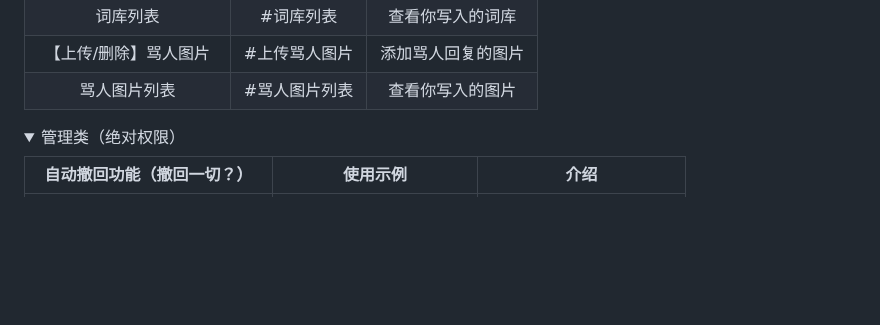
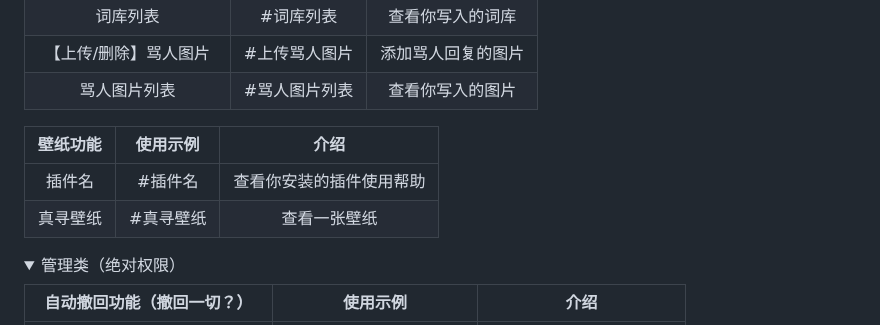
Before and after one commit to SHIKEAIXY/Jinmaocuicuisha, a Markdown page: Plugin function.md, the part around the change. GitHub-like rendering; folded sections open; blank space fills up the shorter version.

Commit message:
update Plugin function.md.
Signed-off-by: 小雨 <zsfys225011250@qq.com>

```diff
--- a/Plugin function.md
+++ b/Plugin function.md
@@ -37,6 +37,12 @@
 |【上传/删除】骂人图片|#上传骂人图片|添加骂人回复的图片|
 |骂人图片列表|#骂人图片列表|查看你写入的图片|
 
+|       壁纸功能       |      使用示例      |            介绍            |
+| :--------------: | :------------: | :------------------------: |
+|插件名|#插件名|查看你安装的插件使用帮助|
+|真寻壁纸|#真寻壁纸|查看一张壁纸|
+
+
 
 </details>
 <details>
```
